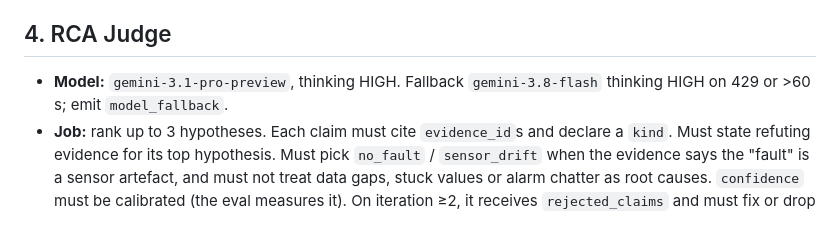
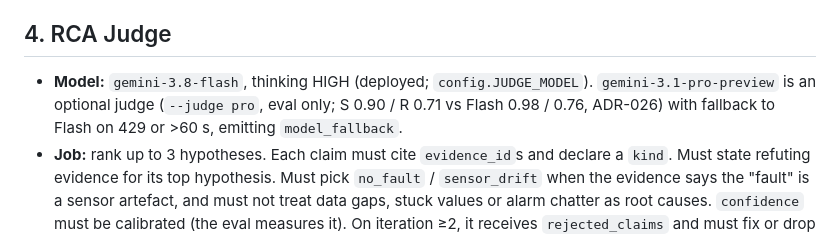
Before and after one commit to Likhith-BlueLotus/andon-agent, a Markdown page: docs/AGENTS_SPEC.md, the part around the change. Rendered like a GitHub page.

Commit message:
docs: the deployed RCA judge is gemini-3.8-flash; Pro is an optional eval-only judge (ADR-026)
Co-Authored-By: Claude Opus 5.5 <noreply@anthropic.com>

```diff
--- a/docs/AGENTS_SPEC.md
+++ b/docs/AGENTS_SPEC.md
@@ -55,7 +55,7 @@ Every tool stores its result with a fresh `evidence_id` and returns `{evidence_i
 - **Stop:** max 8 tool calls.
 
 ## 4. RCA Judge
-- **Model:** `gemini-3.1-pro-preview`, thinking HIGH. Fallback `gemini-3.8-flash` thinking HIGH on 429 or >60 s; emit `model_fallback`.
+- **Model:** `gemini-3.8-flash`, thinking HIGH (deployed; `config.JUDGE_MODEL`). `gemini-3.1-pro-preview` is an optional judge (`--judge pro`, eval only; S 0.90 / R 0.71 vs Flash 0.98 / 0.76, ADR-026) with fallback to Flash on 429 or >60 s, emitting `model_fallback`.
 - **Job:** rank up to 3 hypotheses. Each claim must cite `evidence_id`s and declare a `kind`. Must state refuting evidence for its top hypothesis. Must pick `no_fault` / `sensor_drift` when the evidence says the "fault" is a sensor artefact, and must not treat data gaps, stuck values or alarm chatter as root causes. `confidence` must be calibrated (the eval measures it). On iteration ≥2, it receives `rejected_claims` and must fix or drop them.
 - **Output:** `RCAReport` as structured output — in ADK that is `LlmAgent(output_schema=RCAReport)`; `generate_content_config.response_schema` is rejected by ADK. Validated with Pydantic; one retry on parse failure, then fail closed.
 - **Fallback implementation:** ADK's experimental `FallbackModel` fails over on 429/5xx only, not on the 60 s timeout. Since the judge needs no tools, implement it as a `BaseAgent` that builds the prompt from state and calls `LLM.generate(PRO_JUDGE, ..., fallback_model=FLASH, primary_timeout_s=60, run_id=ctx.invocation_id)` with `response_schema=RCAReport` (covers 429/5xx/timeout and books cost); emit `model_fallback` from `on_fallback`.
```
Also changed, not shown: CLAUDE.md (+1 -1 lines), docs/ARCHITECTURE.md (+2 -2 lines).
